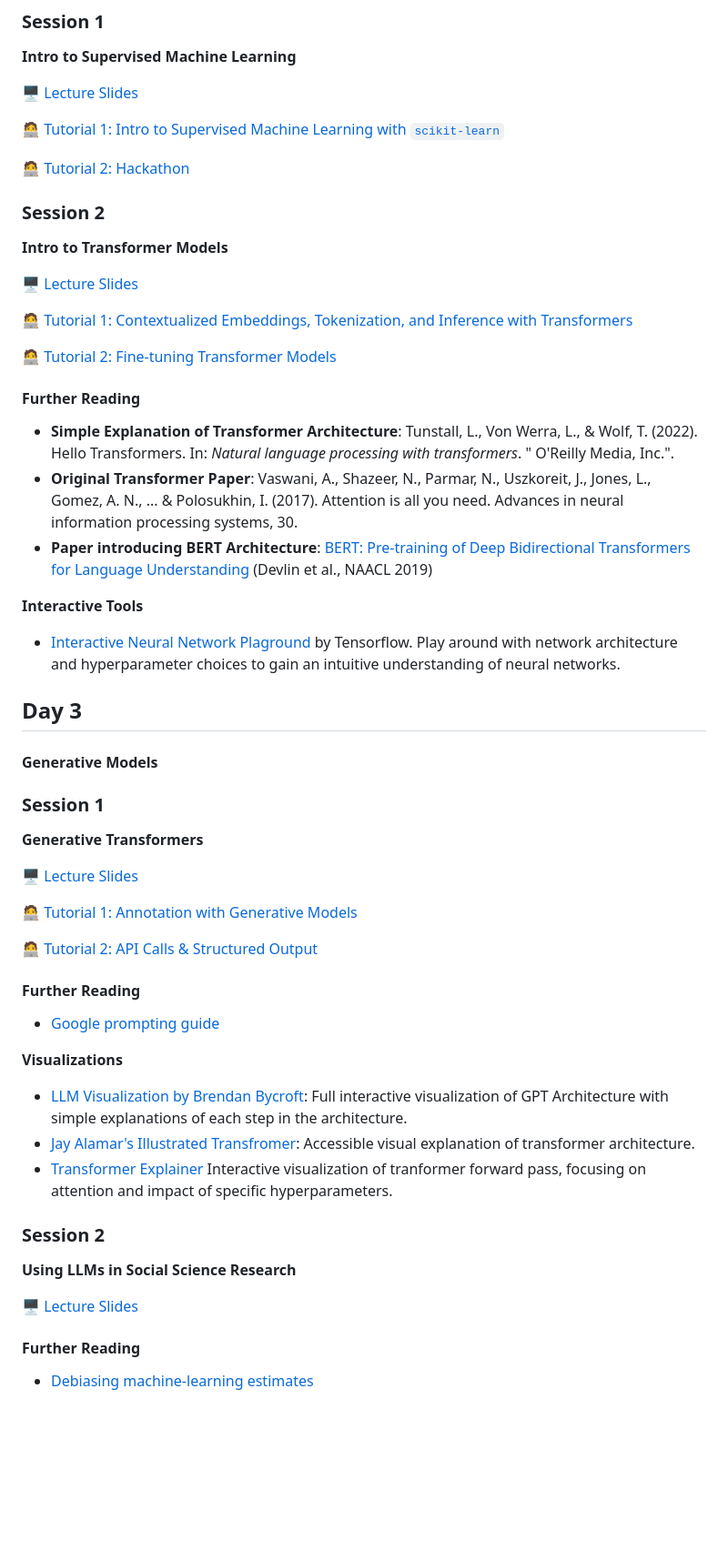
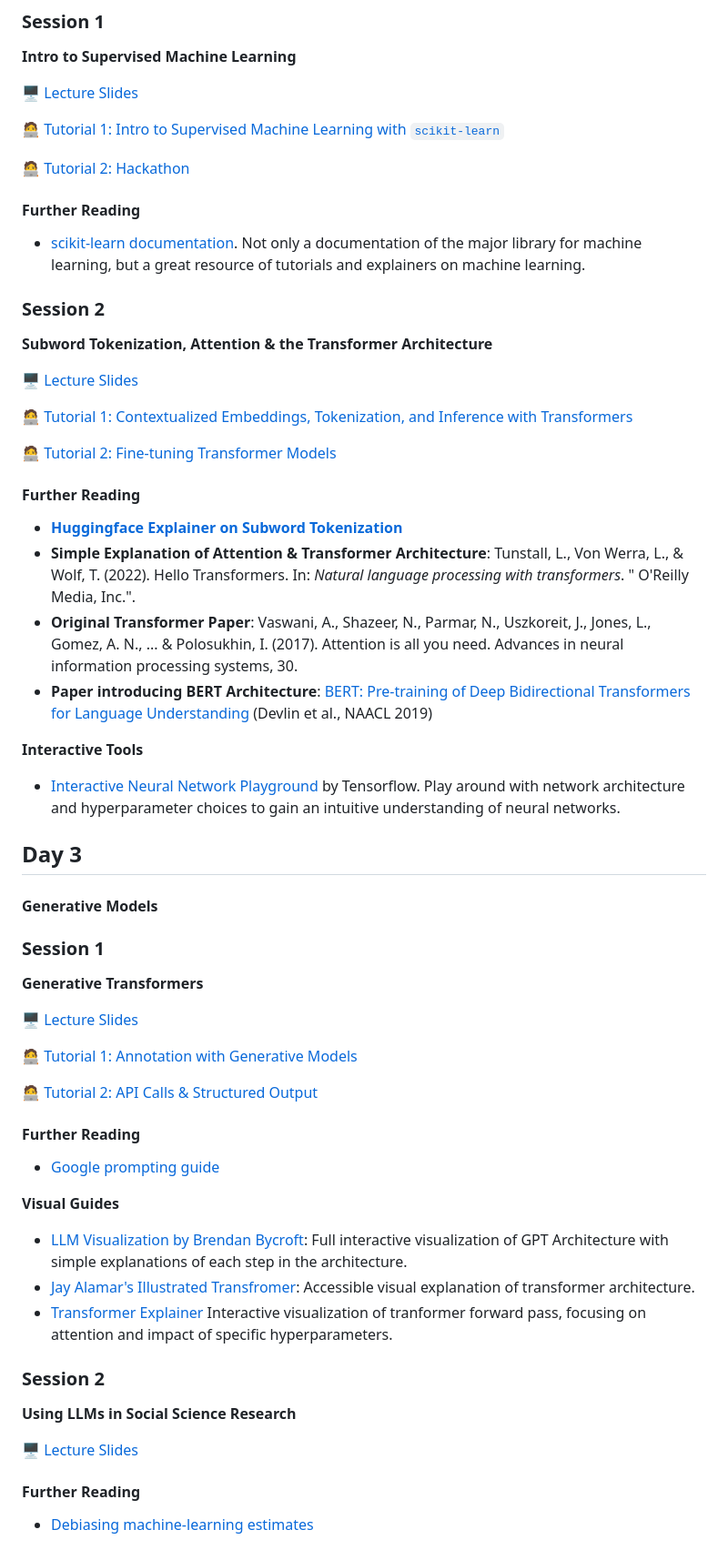
Before and after one commit to nicolaiberk/llm_ws, a Markdown page: README.md, the part around one of its changes. Shown at 91% size. Drawn GitHub-style; blank space fills up the shorter version.

```diff
--- a/README.md
+++ b/README.md
@@ -67,7 +67,11 @@ This workshop provides an introduction to fundamentals of NLP and LLMs for socia
 
 🧑‍💻 [Tutorial 2: Hackathon](https://colab.research.google.com/github/nicolaiberk/llm_ws/blob/main/notebooks/03b_hackathon.ipynb)
 
+#### Further Reading
+
+- [scikit-learn documentation](https://scikit-learn.org/stable/). Not only a documentation of the major library for machine learning, but a great resource of tutorials and explainers on machine learning.
+
 ### Session 2
 
-**Intro to Transformer Models**
+**Subword Tokenization, Attention & the Transformer Architecture**
 
@@ -79,13 +83,14 @@ This workshop provides an introduction to fundamentals of NLP and LLMs for socia
 
 #### Further Reading
 
-- **Simple Explanation of Transformer Architecture**: Tunstall, L., Von Werra, L., & Wolf, T. (2022). Hello Transformers. In: *Natural language processing with transformers*. " O'Reilly Media, Inc.".
+- [**Huggingface Explainer on Subword Tokenization**](https://huggingface.co/learn/llm-course/en/chapter2/4)
+- **Simple Explanation of Attention & Transformer Architecture**: Tunstall, L., Von Werra, L., & Wolf, T. (2022). Hello Transformers. In: *Natural language processing with transformers*. " O'Reilly Media, Inc.".
 - **Original Transformer Paper**: Vaswani, A., Shazeer, N., Parmar, N., Uszkoreit, J., Jones, L., Gomez, A. N., ... & Polosukhin, I. (2017). Attention is all you need. Advances in neural information processing systems, 30.
 - **Paper introducing BERT Architecture**: [BERT: Pre-training of Deep Bidirectional Transformers for Language Understanding](https://aclanthology.org/N19-1423/) (Devlin et al., NAACL 2019)
 
 **Interactive Tools**
 
-- [Interactive Neural Network Plaground](https://playground.tensorflow.org) by Tensorflow. Play around with network architecture and hyperparameter choices to gain an intuitive understanding of neural networks.
+- [Interactive Neural Network Playground](https://playground.tensorflow.org) by Tensorflow. Play around with network architecture and hyperparameter choices to gain an intuitive understanding of neural networks.
 
 ## Day 3
 
@@ -105,7 +110,7 @@ This workshop provides an introduction to fundamentals of NLP and LLMs for socia
 
 - [Google prompting guide](https://services.google.com/fh/files/misc/gemini-for-google-workspace-prompting-guide-101.pdf)
 
-**Visualizations**
+**Visual Guides**
 
 - [LLM Visualization by Brendan Bycroft](https://bbycroft.net/llm): Full interactive visualization of GPT Architecture with simple explanations of each step in the architecture.
 - [Jay Alamar's Illustrated Transfromer](https://jalammar.github.io/illustrated-transformer/): Accessible visual explanation of transformer architecture.
```
Also changed, not shown: other parts of README.md (+4 -4 lines).
